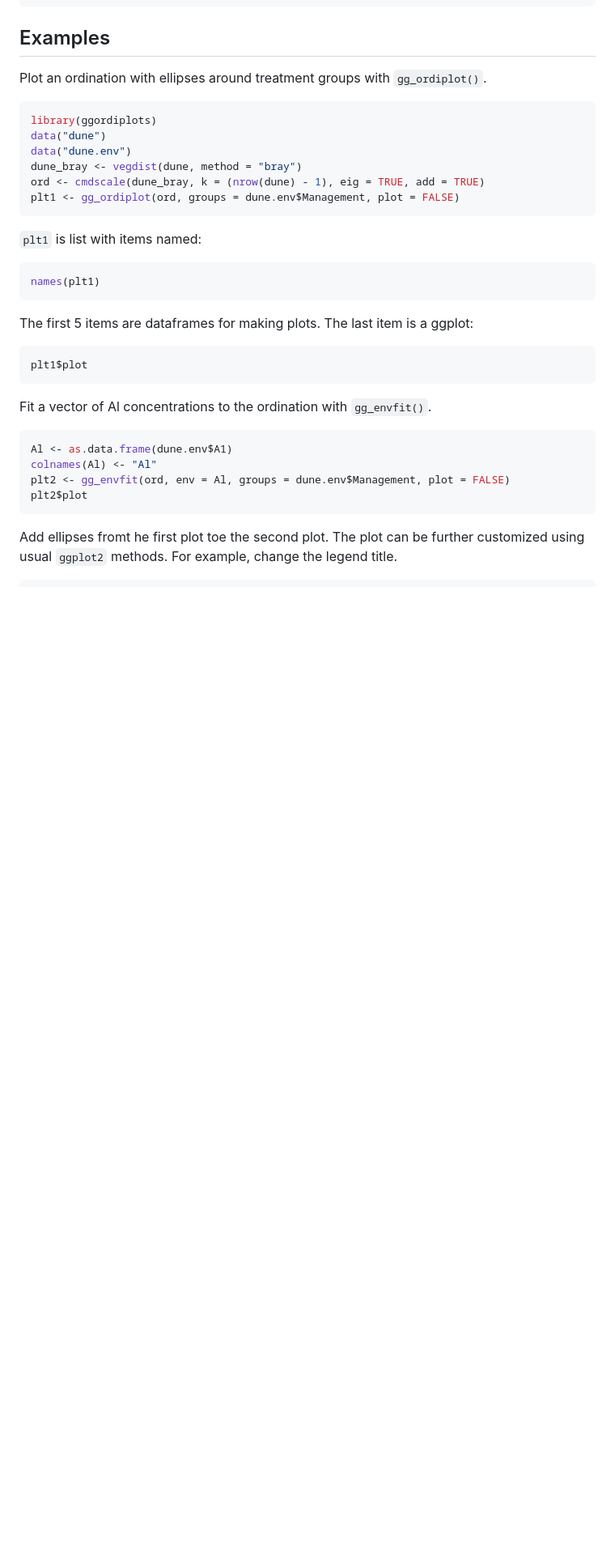
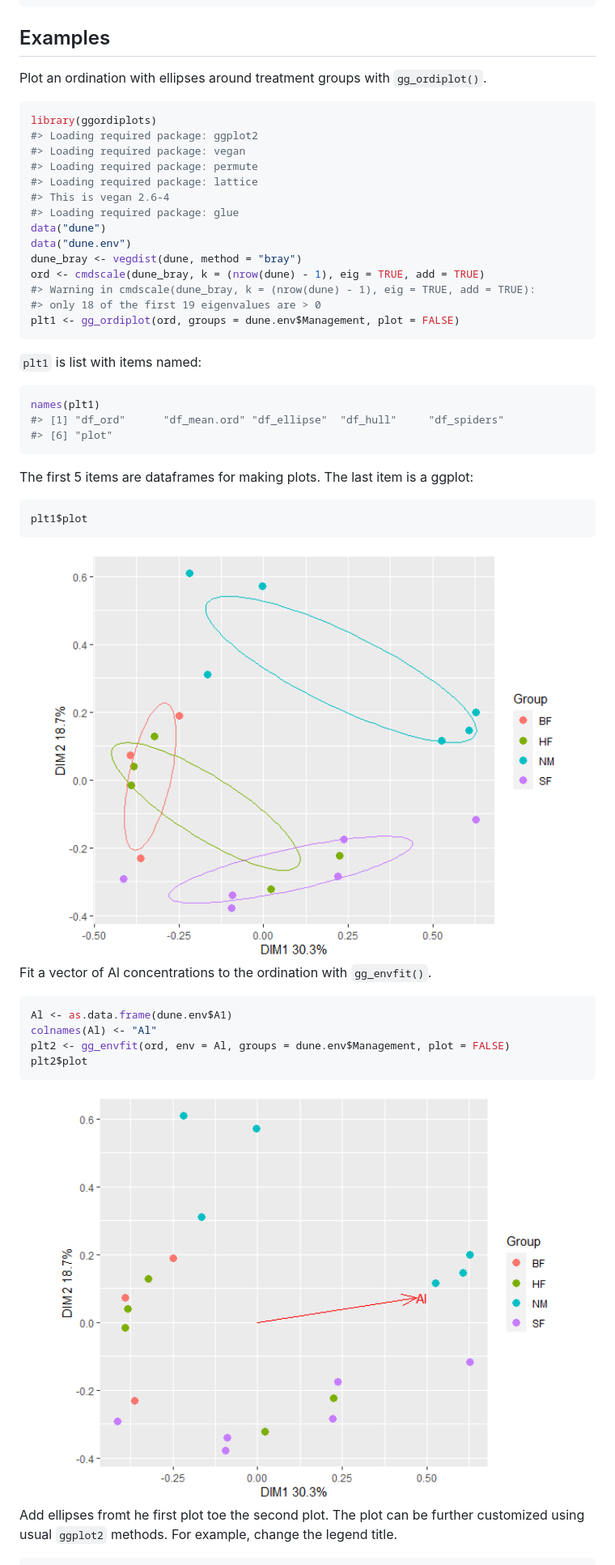
Before and after one commit to jfq3/ggordiplots, a Markdown page: README.md, the part around one of its changes. Shown at 81% size. Rendered like a GitHub page; pictures changed too: man/figures/README-unnamed-chunk-4-1.png (added), man/figures/README-unnamed-chunk-5-1.png (added); blank space fills up the shorter version.

Commit message:
Rebuild README.md after properly including code chunks.

````diff
--- a/README.md
+++ b/README.md
@@ -45,10 +45,18 @@ Plot an ordination with ellipses around treatment groups with
 
 ``` r
 library(ggordiplots)
+#> Loading required package: ggplot2
+#> Loading required package: vegan
+#> Loading required package: permute
+#> Loading required package: lattice
+#> This is vegan 2.6-4
+#> Loading required package: glue
 data("dune")
 data("dune.env")
 dune_bray <- vegdist(dune, method = "bray")
 ord <- cmdscale(dune_bray, k = (nrow(dune) - 1), eig = TRUE, add = TRUE)
+#> Warning in cmdscale(dune_bray, k = (nrow(dune) - 1), eig = TRUE, add = TRUE):
+#> only 18 of the first 19 eigenvalues are > 0
 plt1 <- gg_ordiplot(ord, groups = dune.env$Management, plot = FALSE)
 ```
 
@@ -56,6 +64,8 @@ plt1 <- gg_ordiplot(ord, groups = dune.env$Management, plot = FALSE)
 
 ``` r
 names(plt1)
+#> [1] "df_ord"      "df_mean.ord" "df_ellipse"  "df_hull"     "df_spiders"
+#> [6] "plot"
 ```
 
 The first 5 items are dataframes for making plots. The last item is a
@@ -65,7 +75,8 @@ ggplot:
 plt1$plot
 ```
 
-Fit a vector of Al concentrations to the ordination with `gg_envfit()`.
+<img src="man/figures/README-unnamed-chunk-4-1.png" width="100%" /> Fit
+a vector of Al concentrations to the ordination with `gg_envfit()`.
 
 ``` r
 Al <- as.data.frame(dune.env$A1)
@@ -74,7 +85,8 @@ plt2 <- gg_envfit(ord, env = Al, groups = dune.env$Management, plot = FALSE)
 plt2$plot
 ```
 
-Add ellipses fromt he first plot toe the second plot. The plot can be
+<img src="man/figures/README-unnamed-chunk-5-1.png" width="100%" /> Add
+ellipses fromt he first plot toe the second plot. The plot can be
 further customized using usual `ggplot2` methods. For example, change
 the legend title.
 
````
Also changed, not shown: other parts of README.md (+2 -1 lines), man/figures/README-unnamed-chunk-6-1.png (added), 1 other file.
